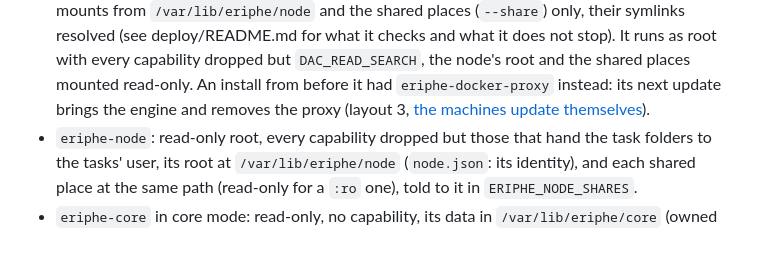
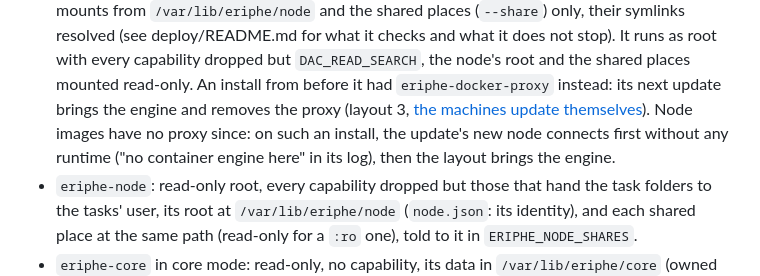
Before and after one commit to Alexis-Marcel/eriphe-system, a Markdown page: install/README.md, the part around the change. GitHub-like rendering; blank space fills up the shorter version.

Commit message:
Say in the install README how a layout-2 install reaches the engine

```diff
--- a/install/README.md
+++ b/install/README.md
@@ -646,7 +646,9 @@ a NAS:
   with every capability dropped but `DAC_READ_SEARCH`, the node's root and the shared places
   mounted read-only. An install from before it had `eriphe-docker-proxy` instead: its next update
   brings the engine and removes the proxy (layout 3, [the machines update
-  themselves](#the-machines-update-themselves)).
+  themselves](#the-machines-update-themselves)). Node images have no proxy since: on such an
+  install, the update's new node connects first without any runtime ("no container engine here"
+  in its log), then the layout brings the engine.
 - `eriphe-node`: read-only root, every capability dropped but those that hand the task folders to
   the tasks' user, its root at `/var/lib/eriphe/node` (`node.json`: its identity), and each shared
   place at the same path (read-only for a `:ro` one), told to it in `ERIPHE_NODE_SHARES`.
```
